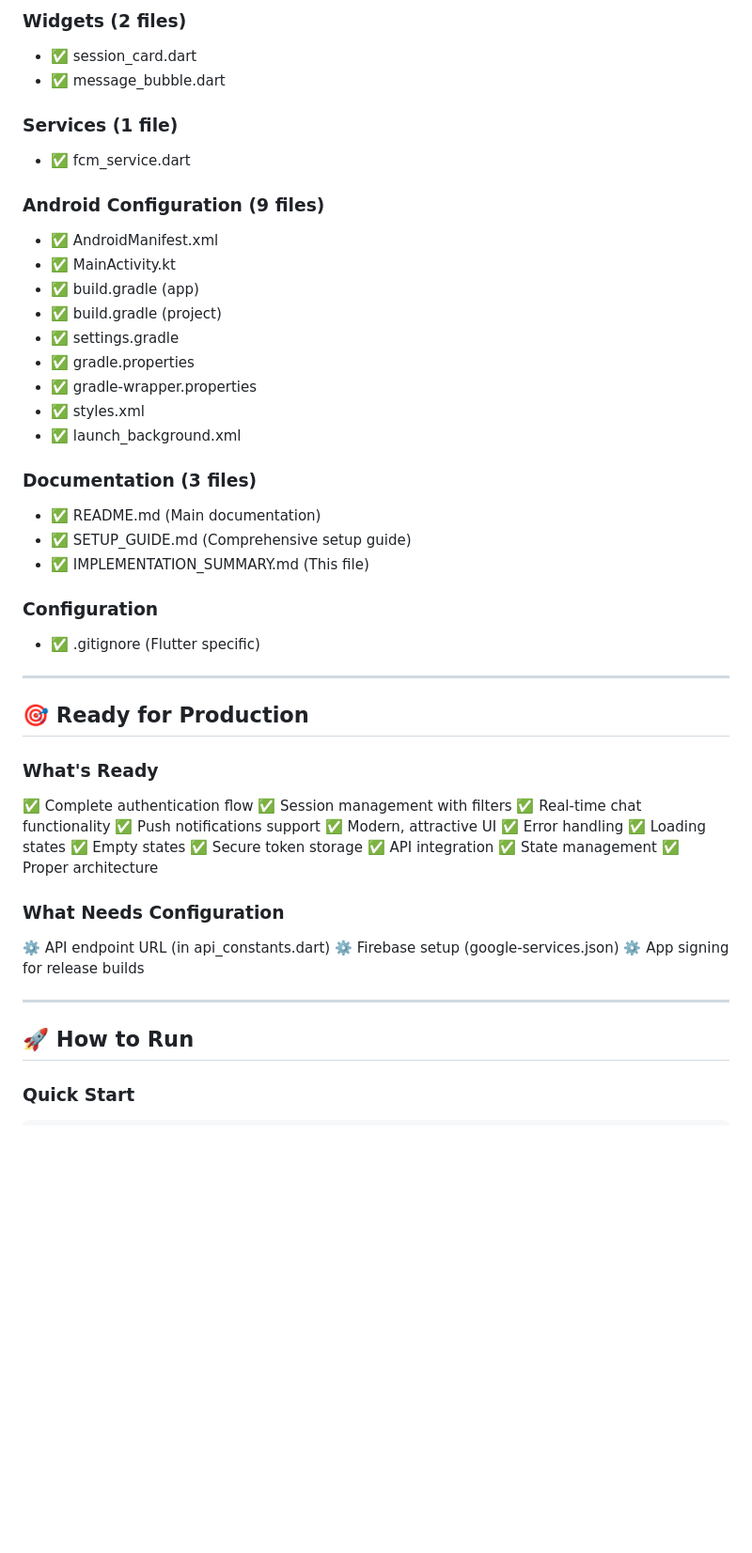
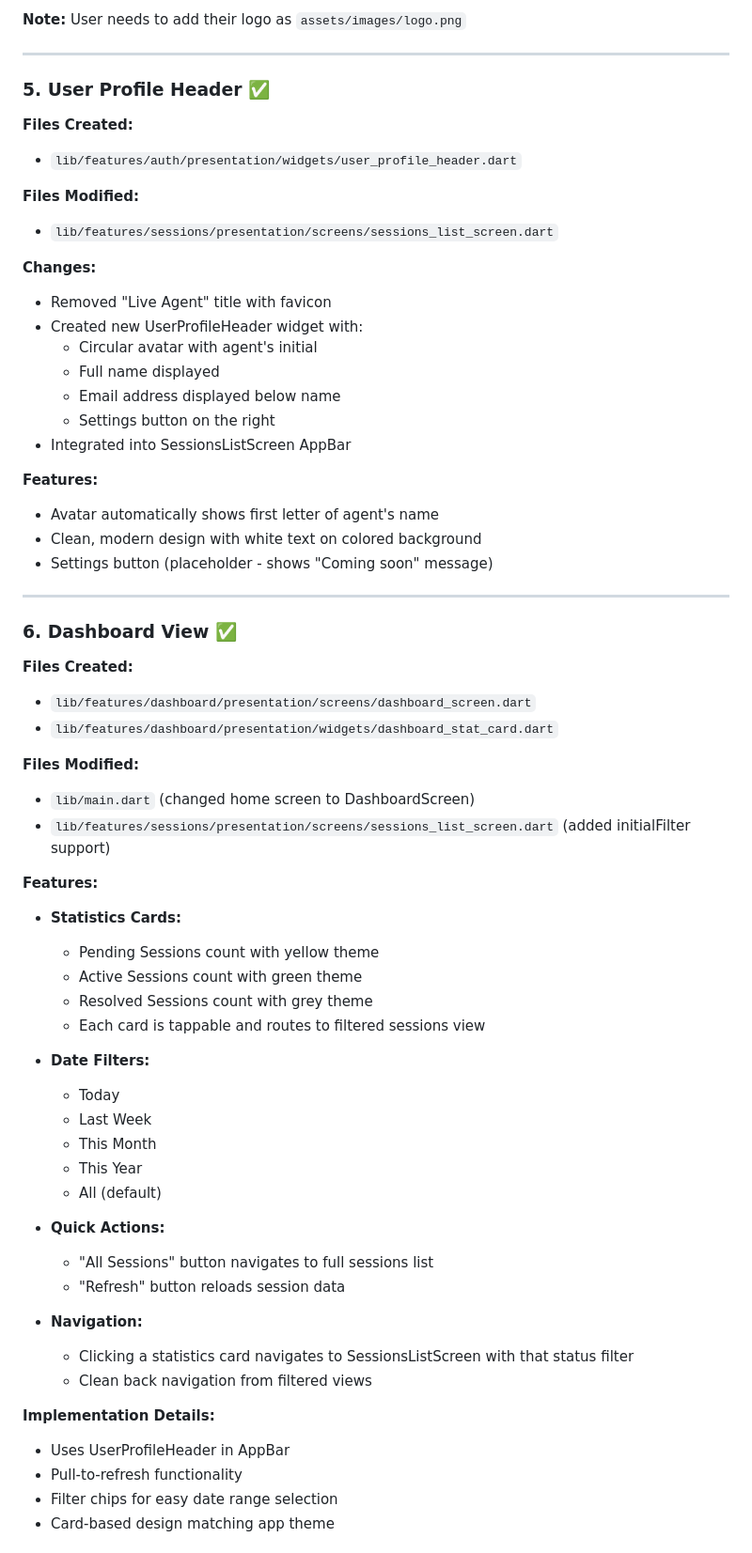
Before and after one commit to EliwahidMdee/render-app, a Markdown page: live_agent_app/IMPLEMENTATION_SUMMARY.md, the part around one of its changes. Shown at 94% size. Rendered like a GitHub page; blank space fills up the shorter version.

Commit message:
Add comprehensive implementation summary documentation
Co-authored-by: EliwahidMdee <155757111+EliwahidMdee@users.noreply.github.com>

```diff
--- a/live_agent_app/IMPLEMENTATION_SUMMARY.md
+++ b/live_agent_app/IMPLEMENTATION_SUMMARY.md
@@ -221,54 +93,64 @@ Utilities:
-### **Widgets (2 files)**
-- ✅ session_card.dart
-- ✅ message_bubble.dart
-
-### **Services (1 file)**
-- ✅ fcm_service.dart
-
-### **Android Configuration (9 files)**
-- ✅ AndroidManifest.xml
-- ✅ MainActivity.kt
-- ✅ build.gradle (app)
-- ✅ build.gradle (project)
-- ✅ settings.gradle
-- ✅ gradle.properties
-- ✅ gradle-wrapper.properties
-- ✅ styles.xml
-- ✅ launch_background.xml
-
-### **Documentation (3 files)**
-- ✅ README.md (Main documentation)
-- ✅ SETUP_GUIDE.md (Comprehensive setup guide)
-- ✅ IMPLEMENTATION_SUMMARY.md (This file)
-
-### **Configuration**
-- ✅ .gitignore (Flutter specific)
+**Note:** User needs to add their logo as `assets/images/logo.png`
 
 ---
 
-## 🎯 Ready for Production
+### 5. User Profile Header ✅
+**Files Created:**
+- `lib/features/auth/presentation/widgets/user_profile_header.dart`
 
-### **What's Ready**
-✅ Complete authentication flow
-✅ Session management with filters
-✅ Real-time chat functionality
-✅ Push notifications support
-✅ Modern, attractive UI
-✅ Error handling
-✅ Loading states
-✅ Empty states
-✅ Secure token storage
-✅ API integration
-✅ State management
-✅ Proper architecture
+**Files Modified:**
+- `lib/features/sessions/presentation/screens/sessions_list_screen.dart`
 
-### **What Needs Configuration**
-⚙️ API endpoint URL (in api_constants.dart)
-⚙️ Firebase setup (google-services.json)
-⚙️ App signing for release builds
+**Changes:**
+- Removed "Live Agent" title with favicon
+- Created new UserProfileHeader widget with:
+  - Circular avatar with agent's initial
+  - Full name displayed
+  - Email address displayed below name
+  - Settings button on the right
+- Integrated into SessionsListScreen AppBar
+
+**Features:**
+- Avatar automatically shows first letter of agent's name
+- Clean, modern design with white text on colored background
+- Settings button (placeholder - shows "Coming soon" message)
 
 ---
 
-## 🚀 How to Run
+### 6. Dashboard View ✅
+**Files Created:**
+- `lib/features/dashboard/presentation/screens/dashboard_screen.dart`
+- `lib/features/dashboard/presentation/widgets/dashboard_stat_card.dart`
 
-### **Quick Start**
+**Files Modified:**
+- `lib/main.dart` (changed home screen to DashboardScreen)
+- `lib/features/sessions/presentation/screens/sessions_list_screen.dart` (added initialFilter support)
+
+**Features:**
+- **Statistics Cards:**
+  - Pending Sessions count with yellow theme
+  - Active Sessions count with green theme
+  - Resolved Sessions count with grey theme
+  - Each card is tappable and routes to filtered sessions view
+
+- **Date Filters:**
+  - Today
+  - Last Week
+  - This Month
+  - This Year
+  - All (default)
+
+- **Quick Actions:**
+  - "All Sessions" button navigates to full sessions list
+  - "Refresh" button reloads session data
+
+- **Navigation:**
+  - Clicking a statistics card navigates to SessionsListScreen with that status filter
+  - Clean back navigation from filtered views
+
+**Implementation Details:**
+- Uses UserProfileHeader in AppBar
+- Pull-to-refresh functionality
+- Filter chips for easy date range selection
+- Card-based design matching app theme
+
```
Also changed, not shown: other parts of live_agent_app/IMPLEMENTATION_SUMMARY.md (+229 -288 lines).
